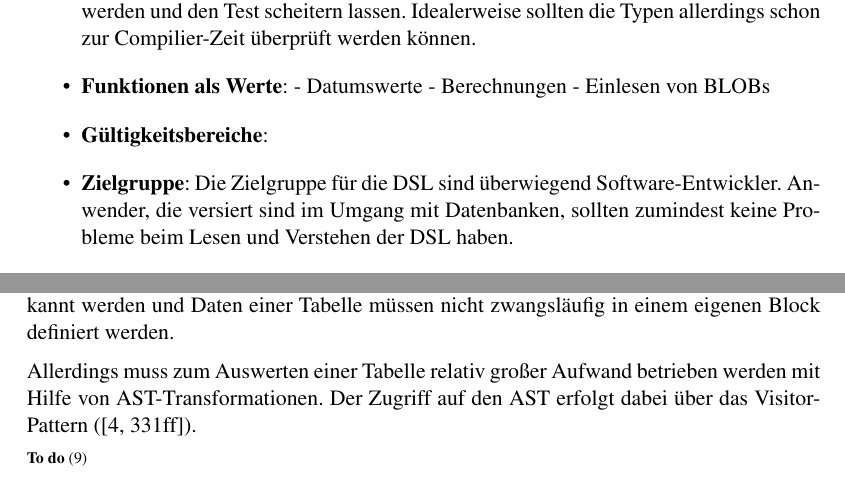
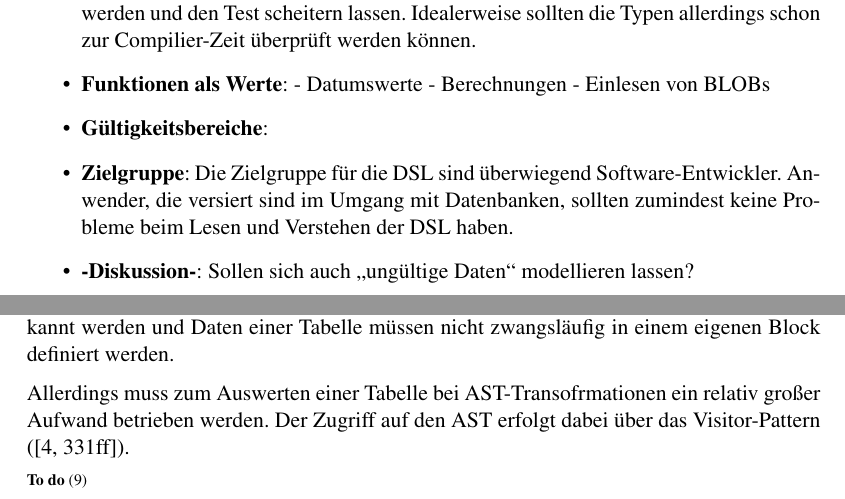
Before and after one commit to seerhein-lab/testdata-dsl, a LaTeX thesis (documentation/thesis/Ausarbeitung.tex, which reads documentation/thesis/content/Fragestellung.tex, documentation/thesis/content/Modellierung.tex): two parts of pages 15 and 29 of 46, joined at a grey line, cut so that both start at the same text. Compiled offline with pdfLaTeX; the source files are stored in an older character set and shown here as Unicode; a LaTeX package or settings file that is missing is left out.

Commit message:
minor text additions

```diff
--- a/documentation/thesis/content/Fragestellung.tex
+++ b/documentation/thesis/content/Fragestellung.tex
@@ -34,6 +34,8 @@ Die allgemeinen Anforderungen an die zu entwickelnde Sprache sind wie folgt:
 
 	\item \textbf{Zielgruppe}: Die Zielgruppe für die DSL sind überwiegend Software-Entwickler. Anwender, die versiert
 		sind im Umgang mit Datenbanken, sollten zumindest keine Probleme beim Lesen und Verstehen der DSL haben.
+
+	\item \textbf{-Diskussion-}: Sollen sich auch "`ungültige Daten"' modellieren lassen?
 
 \end{itemize}
 
--- a/documentation/thesis/content/Modellierung.tex
+++ b/documentation/thesis/content/Modellierung.tex
@@ -237,8 +237,8 @@ def fixture = [
 		Double-Pipe-Operator verwendet werden kann. Außerdem können Labels erkannt werden und Daten einer Tabelle
 		müssen nicht zwangsläufig in einem eigenen Block definiert werden.
 
-		Allerdings muss zum Auswerten einer Tabelle relativ großer Aufwand betrieben werden mit Hilfe von
-		AST-Transformationen. Der Zugriff auf den AST erfolgt dabei über das Visitor-Pattern
+		Allerdings muss zum Auswerten einer Tabelle bei AST-Transofrmationen ein relativ großer Aufwand betrieben werden.
+		Der Zugriff auf den AST erfolgt dabei über das Visitor-Pattern
 		(\cite[331ff]{DESIGN_PATTERNS}).
 
 
```
Also changed, not shown: documentation/thesis/Ausarbeitung.pdf, documentation/thesis/content/Modellierung.tex (2 more changed lines).
